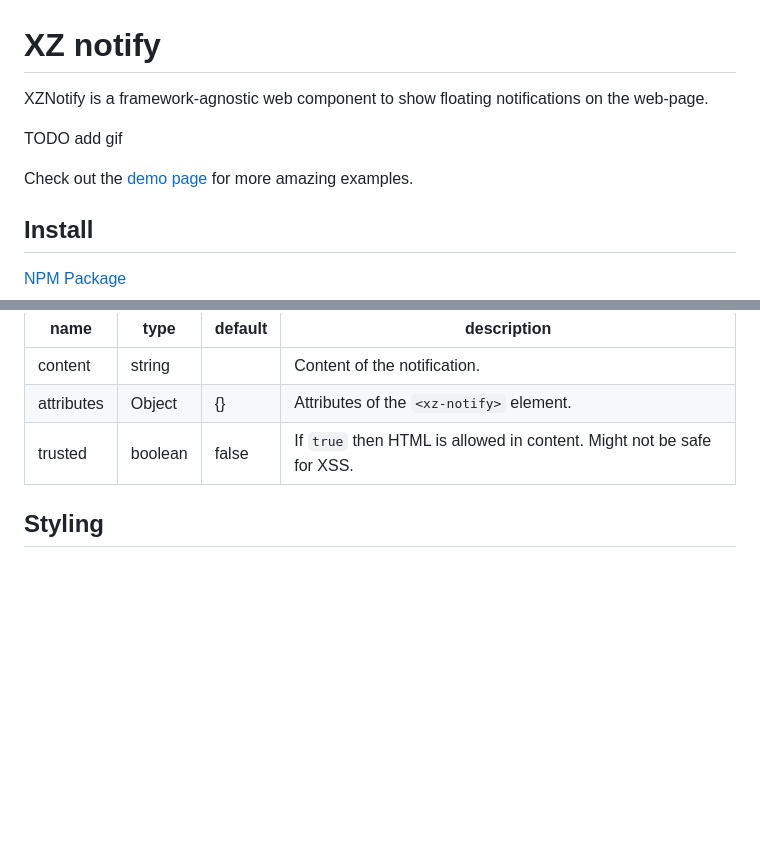
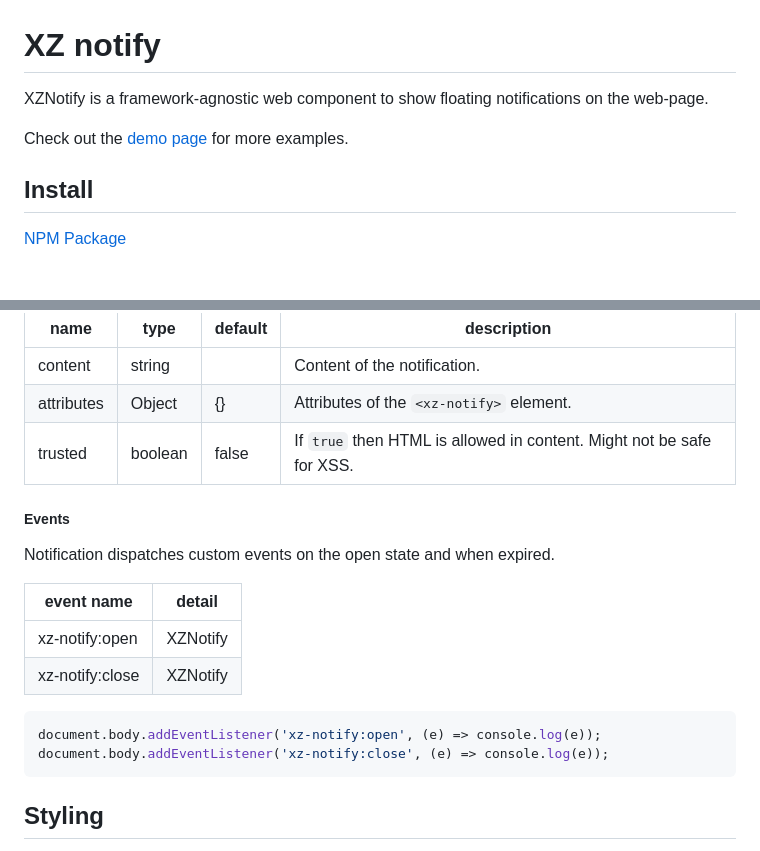
Before and after one commit to dknight/xz-notify, a Markdown page: README.md, 2 parts joined by grey strips. Drawn GitHub-style; blank space fills up the shorter version.

Commit message:
docs: update readme

````diff
--- a/README.md
+++ b/README.md
@@ -1,11 +1,8 @@
 # XZ notify
 
-XZNotify is a framework-agnostic web component to show floating
-notifications on the web-page.
+XZNotify is a framework-agnostic web component to show floating notifications on the web-page.
 
-TODO add gif
-
-Check out the [demo page](https://www.whoop.ee/xz-notify/demo) for more amazing examples.
+Check out the [demo page](https://www.whoop.ee/xz-notify/demo) for more examples.
 
 ## Install
 
@@ -83,6 +80,21 @@ Method to create XZNotify instance.
 | attributes | Object   | {}      | Attributes of the `<xz-notify>` element. |
 | trusted    | boolean  | false   | If `true` then HTML is allowed in content. Might not be safe for XSS. |
 
+##### Events
+
+Notification dispatches custom events on the open state and when expired.
+
+| event name      | detail   |
+|-----------------|----------|
+| xz-notify:open  | XZNotify |
+| xz-notify:close | XZNotify |
+
+```js
+document.body.addEventListener('xz-notify:open', (e) => console.log(e));
+document.body.addEventListener('xz-notify:close', (e) => console.log(e));
+```
+
+
 ## Styling
 
 Use the full power of CSS to style notifications. Just declare style wherever you want and overwrite defaults in the manner of:
````
